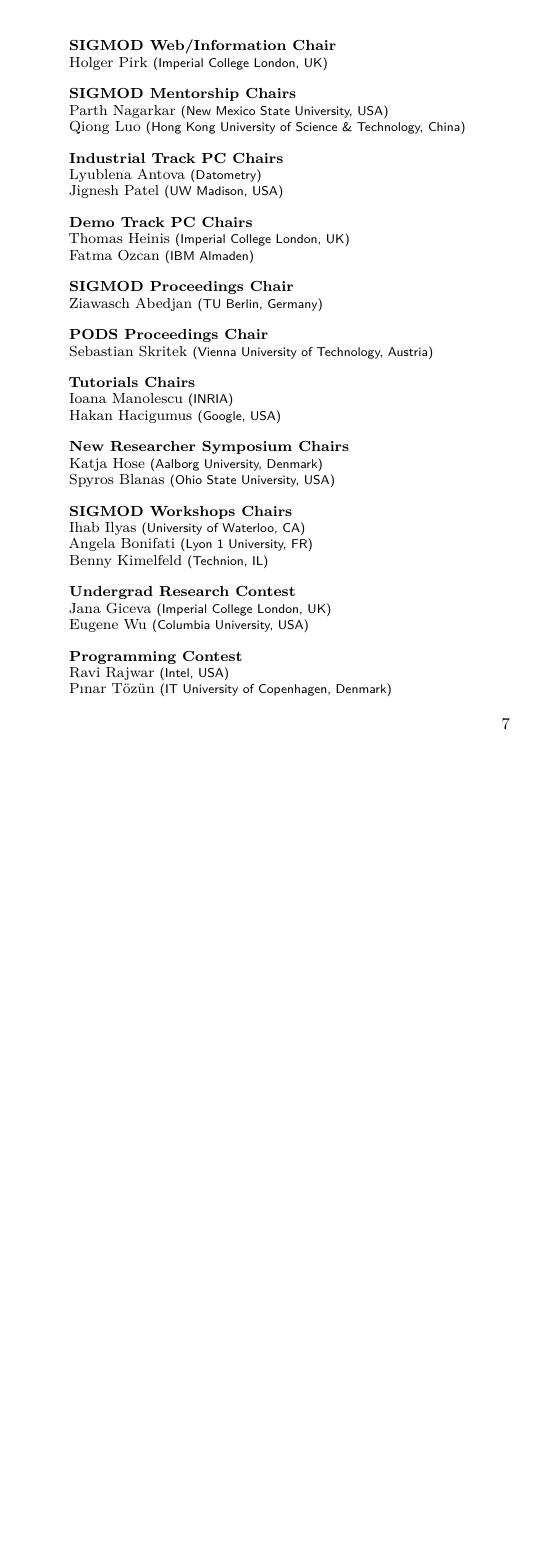
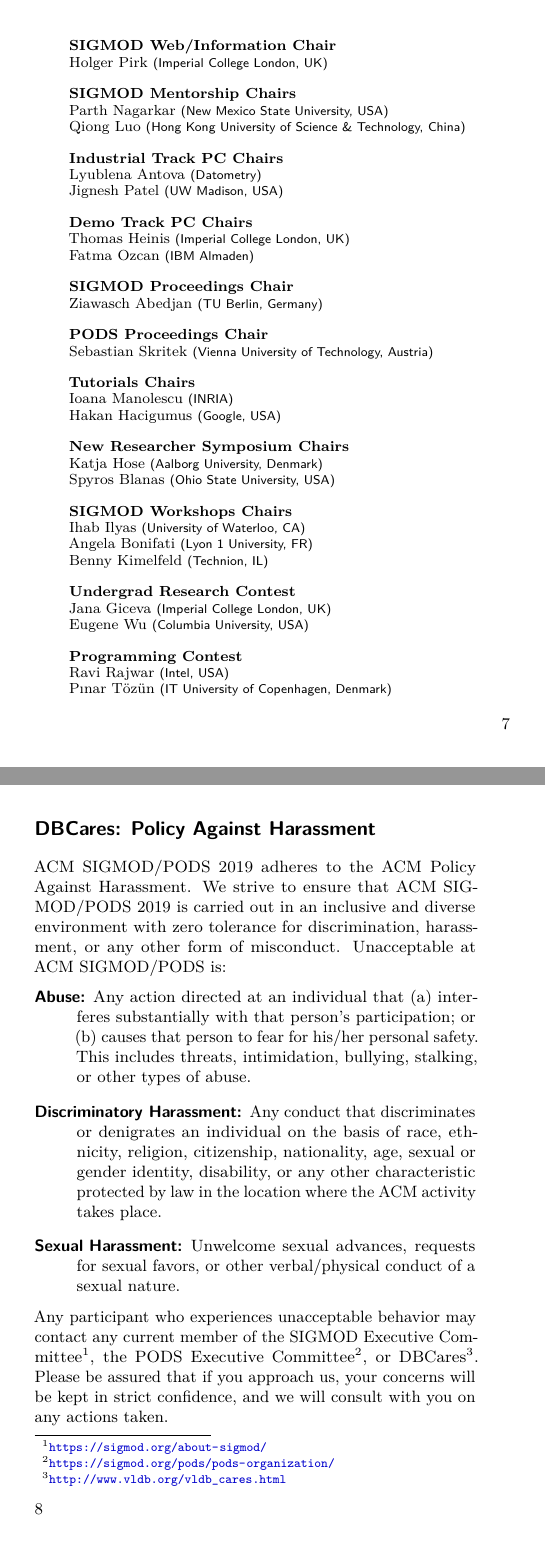
Before and after one commit to asteriosk/sigmod-2019-booklet, a LaTeX book (booklet.tex, which reads DBCares.tex): page 7 of 100 before the commit and pages 7 and 8 of 100 after it, the two joined at a grey line, the shorter picture padded with empty space. Compiled offline with pdfLaTeX.

Commit message:
added "DBCares: Policy Against Harassment" page as requested by SIGMOD EC

```diff
--- /dev/null
+++ b/DBCares.tex
@@ -0,0 +1,14 @@
+\clearpage
+\section*{DBCares: Policy Against Harassment}
+
+ACM SIGMOD/PODS 2019 adheres to the ACM Policy Against Harassment. We strive to ensure that ACM SIGMOD/PODS 2019 is carried out in an inclusive and diverse environment with zero tolerance for discrimination, harassment, or any other form of misconduct.
+Unacceptable at ACM SIGMOD/PODS is:
+\begin{description}
+\item[Abuse:] Any action directed at an individual that (a) interferes substantially with that person’s participation; or (b) causes that person to fear for his/her personal safety. This includes threats, intimidation, bullying, stalking, or other types of abuse.
+\item[Discriminatory Harassment:] Any conduct that discriminates or denigrates an individual on the basis of race, ethnicity, religion, citizenship, nationality, age, sexual or gender identity, disability, or any other characteristic protected by law in the location where the ACM activity takes place.
+\item[Sexual Harassment:] Unwelcome sexual advances, requests for sexual favors, or other verbal/physical conduct of a sexual nature.
+\end{description}
+Any participant who experiences unacceptable behavior may contact any current member of the SIGMOD Executive Committee%
+\footnote{\url{https://sigmod.org/about-sigmod/}}, the PODS Executive Committee%
+\footnote{\url{https://sigmod.org/pods/pods-organization/}}, or DBCares%
+\footnote{\url{http://www.vldb.org/vldb_cares.html}}. Please be assured that if you approach us, your concerns will be kept in strict confidence, and we will consult with you on any actions taken.
```
Also changed, not shown: booklet.tex (+1 -0 lines).
